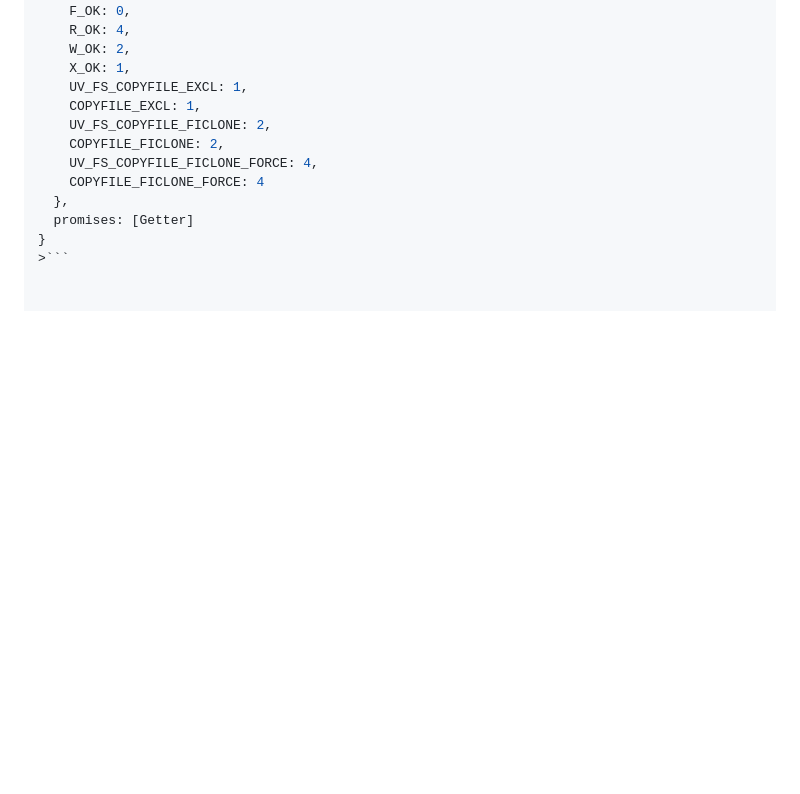
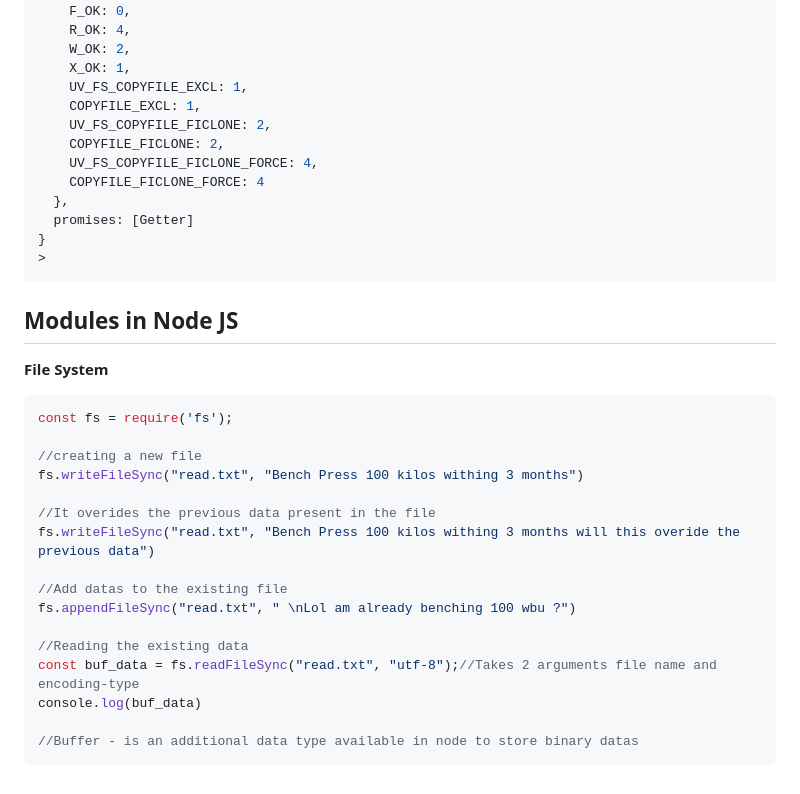
Before and after one commit to mthirumalai2905/node, a Markdown page: README.md, the part around the change. Rendered like a GitHub page; blank space fills up the shorter version.

````diff
--- a/README.md
+++ b/README.md
@@ -383,4 +383,25 @@ undefined
   },
   promises: [Getter]
 }
->```
+>
+```
+## Modules in Node JS
+**File System**
+```javascript
+const fs = require('fs');
+
+//creating a new file
+fs.writeFileSync("read.txt", "Bench Press 100 kilos withing 3 months")
+
+//It overides the previous data present in the file
+fs.writeFileSync("read.txt", "Bench Press 100 kilos withing 3 months will this overide the previous data")
+
+//Add datas to the existing file
+fs.appendFileSync("read.txt", " \nLol am already benching 100 wbu ?")
+
+//Reading the existing data
+const buf_data = fs.readFileSync("read.txt", "utf-8");//Takes 2 arguments file name and encoding-type
+console.log(buf_data)
+
+//Buffer - is an additional data type available in node to store binary datas
+```
````
